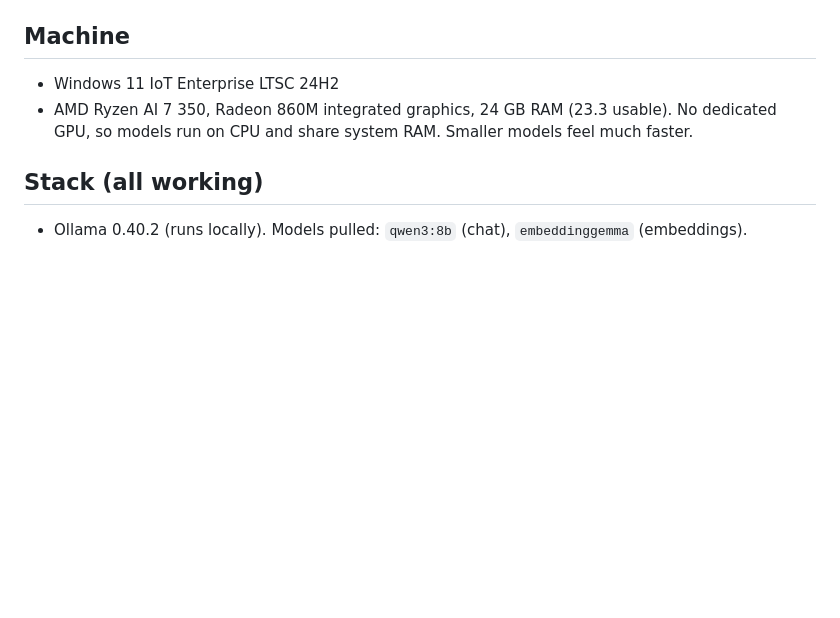
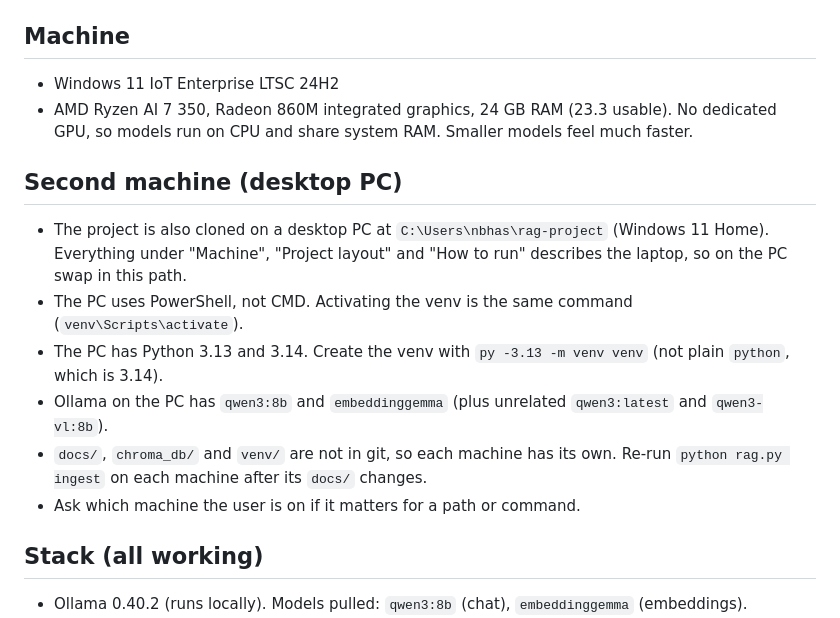
Before and after one commit to Nbhaskell/rag-project, a Markdown page: CLAUDE.md, the part around the change. Drawn GitHub-style; blank space fills up the shorter version.

Commit message:
Document the desktop PC as a second machine in CLAUDE.md

```diff
--- a/CLAUDE.md
+++ b/CLAUDE.md
@@ -10,6 +10,14 @@ A local RAG (retrieval-augmented generation) system that answers questions about
 ## Machine
 - Windows 11 IoT Enterprise LTSC 24H2
 - AMD Ryzen AI 7 350, Radeon 860M integrated graphics, 24 GB RAM (23.3 usable). No dedicated GPU, so models run on CPU and share system RAM. Smaller models feel much faster.
+
+## Second machine (desktop PC)
+- The project is also cloned on a desktop PC at `C:\Users\nbhas\rag-project` (Windows 11 Home). Everything under "Machine", "Project layout" and "How to run" describes the laptop, so on the PC swap in this path.
+- The PC uses PowerShell, not CMD. Activating the venv is the same command (`venv\Scripts\activate`).
+- The PC has Python 3.13 and 3.14. Create the venv with `py -3.13 -m venv venv` (not plain `python`, which is 3.14).
+- Ollama on the PC has `qwen3:8b` and `embeddinggemma` (plus unrelated `qwen3:latest` and `qwen3-vl:8b`).
+- `docs/`, `chroma_db/` and `venv/` are not in git, so each machine has its own. Re-run `python rag.py ingest` on each machine after its `docs/` changes.
+- Ask which machine the user is on if it matters for a path or command.
 
 ## Stack (all working)
 - Ollama 0.40.2 (runs locally). Models pulled: `qwen3:8b` (chat), `embeddinggemma` (embeddings).
```
